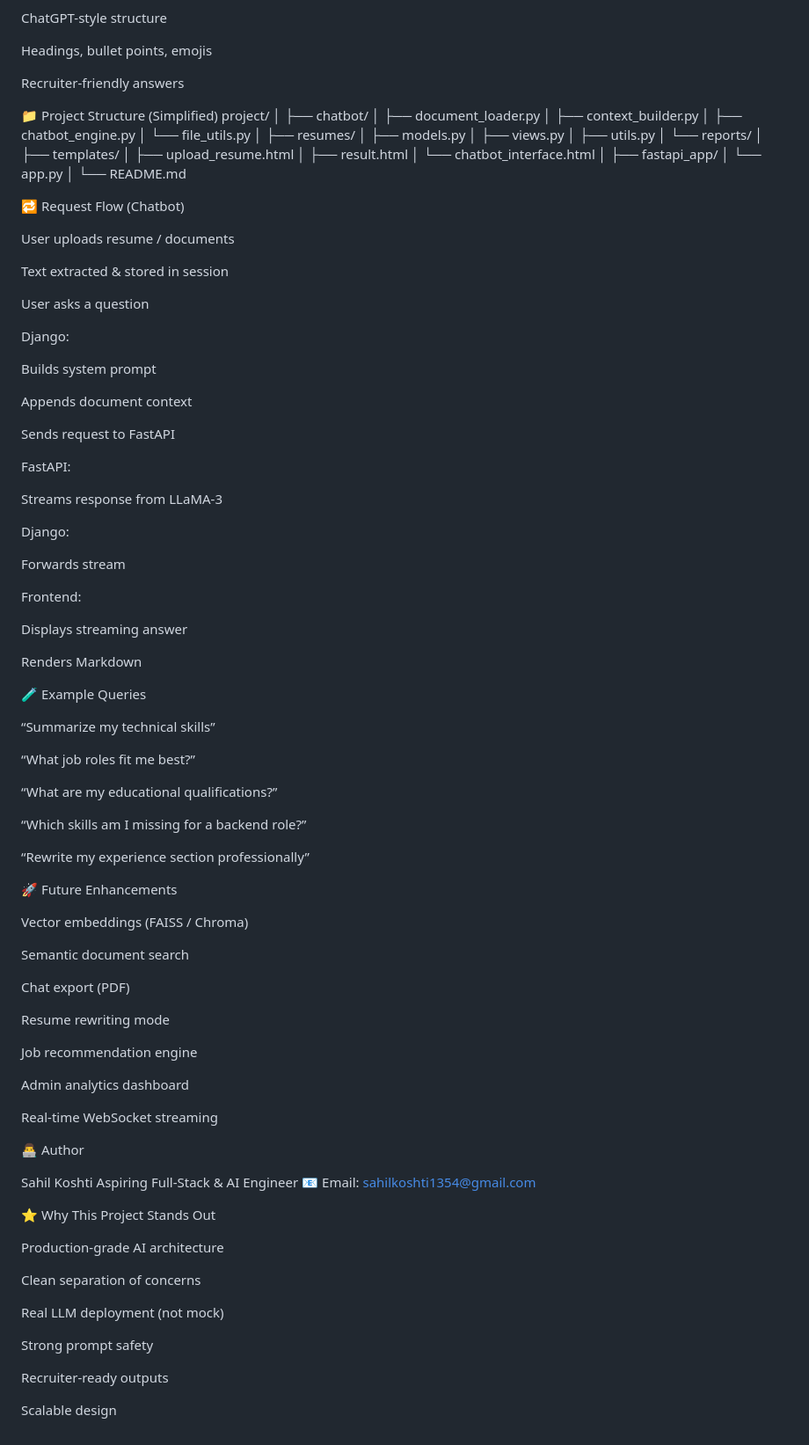
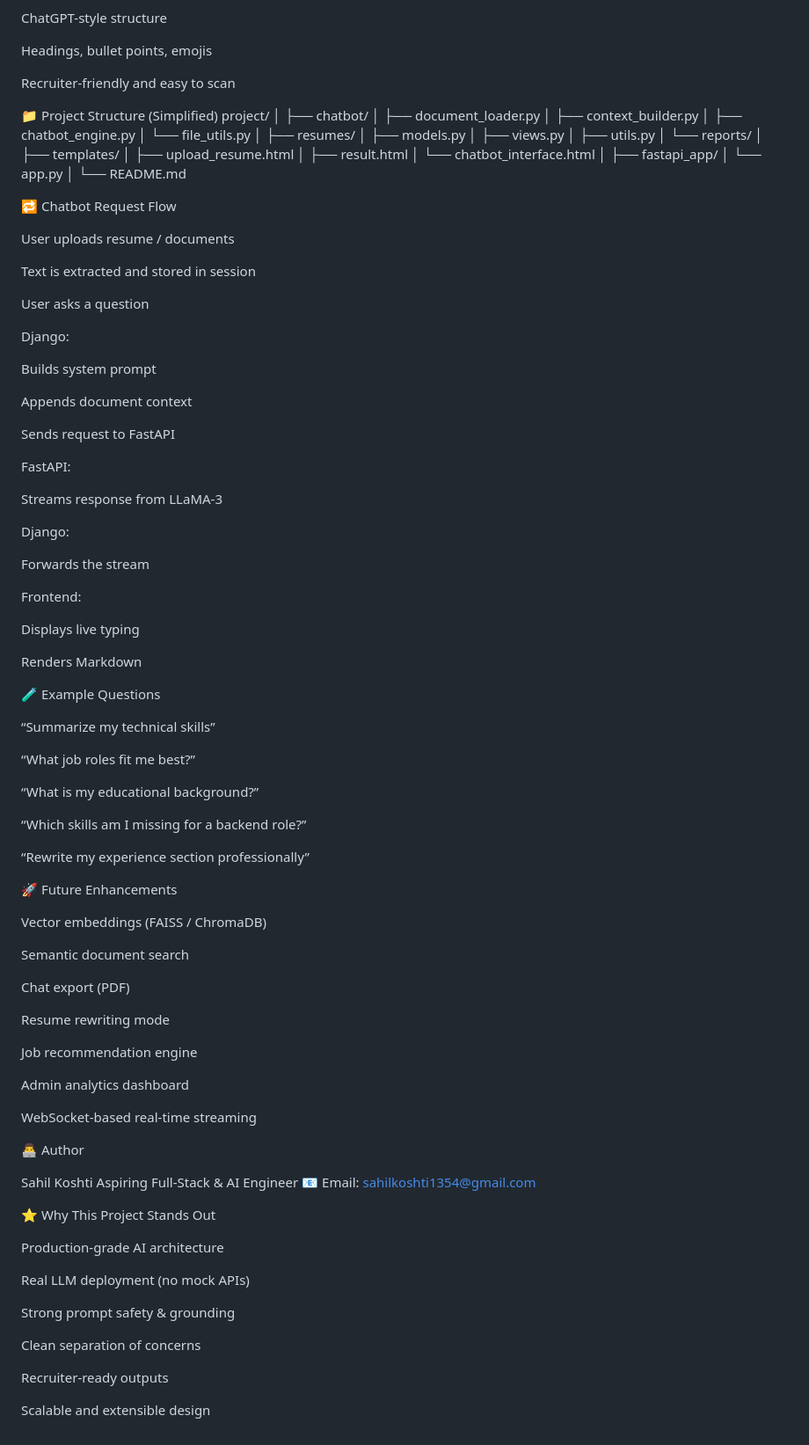
Before and after one commit to sahil-work13/resume-skill-matcher, a Markdown page: README.md, the part around one of its changes. Shown at 88% size. Rendered like a GitHub page.

```diff
--- a/README.md
+++ b/README.md
@@ -206,7 +224,7 @@ ChatGPT-style structure
 
 Headings, bullet points, emojis
 
-Recruiter-friendly answers
+Recruiter-friendly and easy to scan
 
 📁 Project Structure (Simplified)
 project/
@@ -233,11 +251,11 @@ project/
 │
 └── README.md
 
-🔁 Request Flow (Chatbot)
+🔁 Chatbot Request Flow
 
 User uploads resume / documents
 
-Text extracted & stored in session
+Text is extracted and stored in session
 
 User asks a question
 
@@ -255,21 +273,21 @@ Streams response from LLaMA-3
 
 Django:
 
-Forwards stream
+Forwards the stream
 
 Frontend:
 
-Displays streaming answer
+Displays live typing
 
 Renders Markdown
 
-🧪 Example Queries
+🧪 Example Questions
 
 “Summarize my technical skills”
 
 “What job roles fit me best?”
 
-“What are my educational qualifications?”
+“What is my educational background?”
 
 “Which skills am I missing for a backend role?”
 
@@ -277,7 +295,7 @@ Renders Markdown
 
 🚀 Future Enhancements
 
-Vector embeddings (FAISS / Chroma)
+Vector embeddings (FAISS / ChromaDB)
 
 Semantic document search
 
@@ -289,7 +307,7 @@ Job recommendation engine
 
 Admin analytics dashboard
 
-Real-time WebSocket streaming
+WebSocket-based real-time streaming
 
 👨‍💻 Author
 
@@ -301,12 +319,12 @@ Aspiring Full-Stack & AI Engineer
 
 Production-grade AI architecture
 
+Real LLM deployment (no mock APIs)
+
+Strong prompt safety & grounding
+
 Clean separation of concerns
-
-Real LLM deployment (not mock)
-
-Strong prompt safety
 
 Recruiter-ready outputs
 
-Scalable design
+Scalable and extensible design
```
Also changed, not shown: other parts of README.md (+60 -42 lines).
